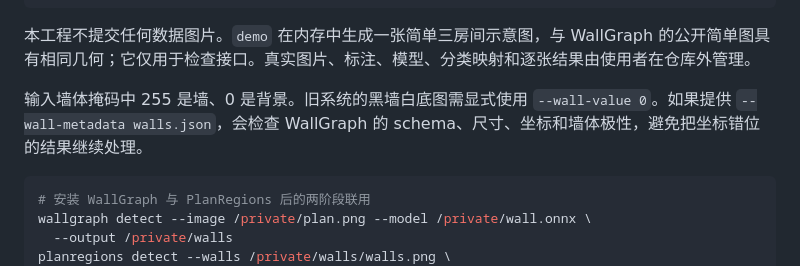
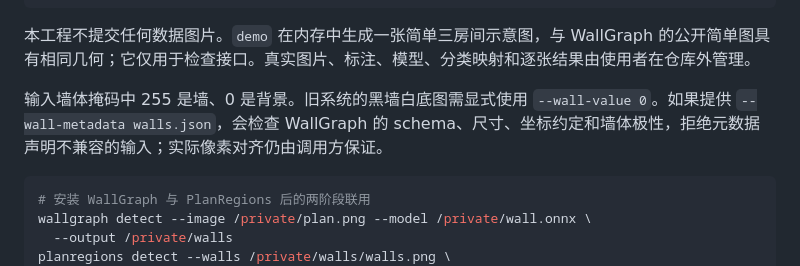
Before and after one commit to crown-sports/planregions, a Markdown page: README.zh-CN.md, the part around the change. Drawn GitHub-style.

````diff
--- a/README.zh-CN.md
+++ b/README.zh-CN.md
@@ -48,7 +48,7 @@ planregions detect --walls /private/walls.png --output runs/regions
 
 本工程不提交任何数据图片。`demo` 在内存中生成一张简单三房间示意图，与 WallGraph 的公开简单图具有相同几何；它仅用于检查接口。真实图片、标注、模型、分类映射和逐张结果由使用者在仓库外管理。
 
-输入墙体掩码中 255 是墙、0 是背景。旧系统的黑墙白底图需显式使用 `--wall-value 0`。如果提供 `--wall-metadata walls.json`，会检查 WallGraph 的 schema、尺寸、坐标和墙体极性，避免把坐标错位的结果继续处理。
+输入墙体掩码中 255 是墙、0 是背景。旧系统的黑墙白底图需显式使用 `--wall-value 0`。如果提供 `--wall-metadata walls.json`，会检查 WallGraph 的 schema、尺寸、坐标约定和墙体极性，拒绝元数据声明不兼容的输入；实际像素对齐仍由调用方保证。
 
 ```bash
 # 安装 WallGraph 与 PlanRegions 后的两阶段联用
````
